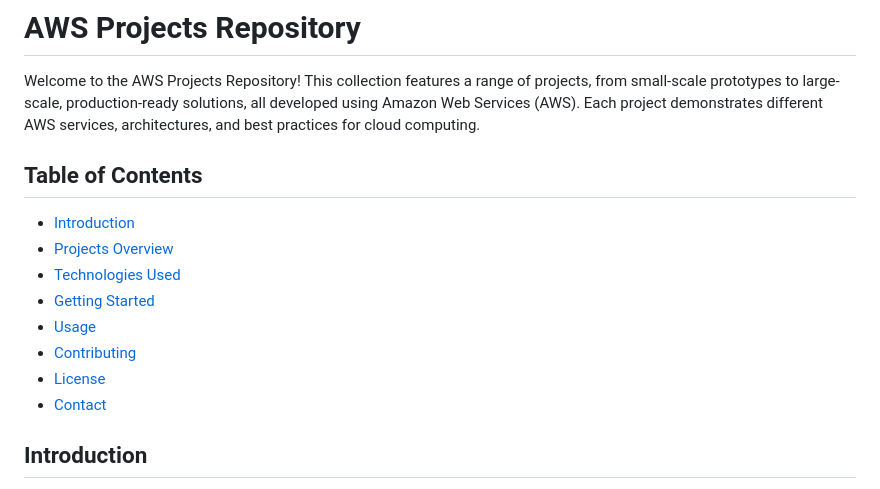
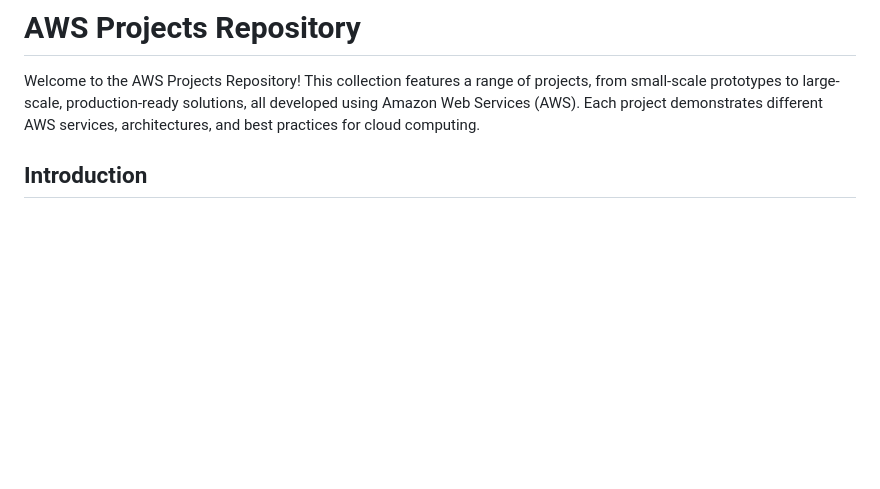
Before and after one commit to ayushsharma-1/AWS-Amazon-Web-Services-Projects, a Markdown page: README.md, the part around the change. Rendered like a GitHub page; blank space fills up the shorter version.

```diff
--- a/README.md
+++ b/README.md
@@ -7,17 +7,6 @@ Here's a detailed README file content that you can use for your AWS projects rep
 # AWS Projects Repository
 
 Welcome to the AWS Projects Repository! This collection features a range of projects, from small-scale prototypes to large-scale, production-ready solutions, all developed using Amazon Web Services (AWS). Each project demonstrates different AWS services, architectures, and best practices for cloud computing.
-
-## Table of Contents
-
-- [Introduction](#introduction)
-- [Projects Overview](#projects-overview)
-- [Technologies Used](#technologies-used)
-- [Getting Started](#getting-started)
-- [Usage](#usage)
-- [Contributing](#contributing)
-- [License](#license)
-- [Contact](#contact)
 
 ## Introduction
 
```
